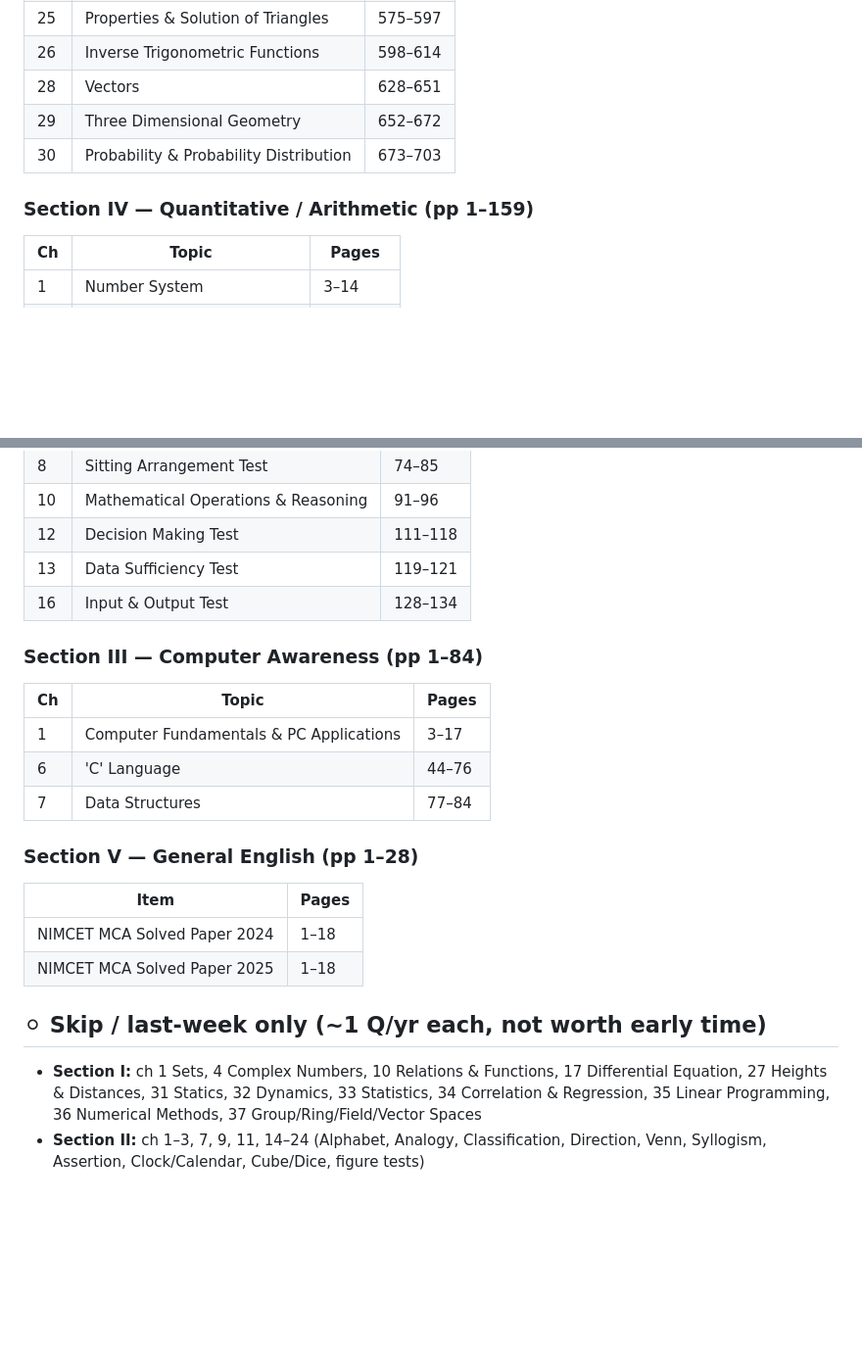
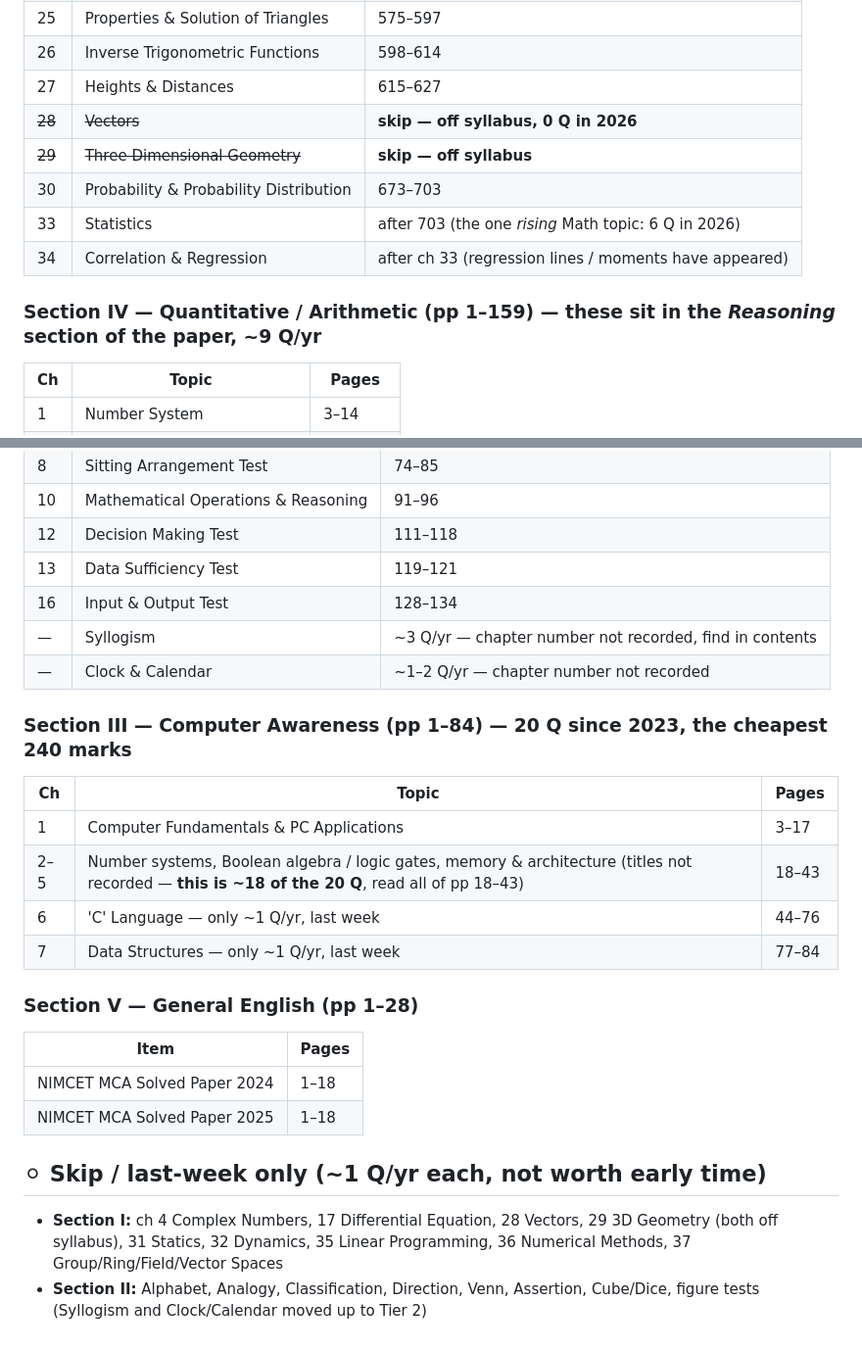
Before and after one commit to avinashnegi1999/nimcet, a Markdown page: 04-arihant-book/README.md, 2 parts joined by grey strips. Shown at 98% size. GitHub-like rendering; blank space fills up the shorter version.

Commit message:
Arihant map: drop Vectors/3D, promote Sets, Functions, Statistics, Heights & Distances, Syllogism, Clocks
Co-Authored-By: Claude Fable 5.1 <noreply@anthropic.com>
Claude-Session: https://claude.ai/code/session_0119tUKdk8RFmbvfF9rhvHHi

```diff
--- a/04-arihant-book/README.md
+++ b/04-arihant-book/README.md
@@ -32,11 +36,14 @@ Chapters mapped to my [PYQ priority tiers](../analysis/overview.md). Read Tier 1
 | 24 | Trigonometric Equations | 561–574 |
 | 25 | Properties & Solution of Triangles | 575–597 |
 | 26 | Inverse Trigonometric Functions | 598–614 |
-| 28 | Vectors | 628–651 |
-| 29 | Three Dimensional Geometry | 652–672 |
+| 27 | Heights & Distances | 615–627 |
+| ~~28~~ | ~~Vectors~~ | **skip — off syllabus, 0 Q in 2026** |
+| ~~29~~ | ~~Three Dimensional Geometry~~ | **skip — off syllabus** |
 | 30 | Probability & Probability Distribution | 673–703 |
+| 33 | Statistics | after 703 (the one *rising* Math topic: 6 Q in 2026) |
+| 34 | Correlation & Regression | after ch 33 (regression lines / moments have appeared) |
 
-### Section IV — Quantitative / Arithmetic (pp 1–159)
+### Section IV — Quantitative / Arithmetic (pp 1–159) — these sit in the *Reasoning* section of the paper, ~9 Q/yr
 
 | Ch | Topic | Pages |
 |----|-------|-------|
@@ -65,14 +72,17 @@ Chapters mapped to my [PYQ priority tiers](../analysis/overview.md). Read Tier 1
 | 12 | Decision Making Test | 111–118 |
 | 13 | Data Sufficiency Test | 119–121 |
 | 16 | Input & Output Test | 128–134 |
+| — | Syllogism | ~3 Q/yr — chapter number not recorded, find in contents |
+| — | Clock & Calendar | ~1–2 Q/yr — chapter number not recorded |
 
-### Section III — Computer Awareness (pp 1–84)
+### Section III — Computer Awareness (pp 1–84) — 20 Q since 2023, the cheapest 240 marks
 
 | Ch | Topic | Pages |
 |----|-------|-------|
 | 1 | Computer Fundamentals & PC Applications | 3–17 |
-| 6 | 'C' Language | 44–76 |
-| 7 | Data Structures | 77–84 |
+| 2–5 | Number systems, Boolean algebra / logic gates, memory & architecture (titles not recorded — **this is ~18 of the 20 Q**, read all of pp 18–43) | 18–43 |
+| 6 | 'C' Language — only ~1 Q/yr, last week | 44–76 |
+| 7 | Data Structures — only ~1 Q/yr, last week | 77–84 |
 
 ### Section V — General English (pp 1–28)
 
@@ -83,5 +93,5 @@ Chapters mapped to my [PYQ priority tiers](../analysis/overview.md). Read Tier 1
 
 ## ⚪ Skip / last-week only (~1 Q/yr each, not worth early time)
 
-- **Section I:** ch 1 Sets, 4 Complex Numbers, 10 Relations & Functions, 17 Differential Equation, 27 Heights & Distances, 31 Statics, 32 Dynamics, 33 Statistics, 34 Correlation & Regression, 35 Linear Programming, 36 Numerical Methods, 37 Group/Ring/Field/Vector Spaces
-- **Section II:** ch 1–3, 7, 9, 11, 14–24 (Alphabet, Analogy, Classification, Direction, Venn, Syllogism, Assertion, Clock/Calendar, Cube/Dice, figure tests)
+- **Section I:** ch 4 Complex Numbers, 17 Differential Equation, 28 Vectors, 29 3D Geometry (both off syllabus), 31 Statics, 32 Dynamics, 35 Linear Programming, 36 Numerical Methods, 37 Group/Ring/Field/Vector Spaces
+- **Section II:** Alphabet, Analogy, Classification, Direction, Venn, Assertion, Cube/Dice, figure tests (Syllogism and Clock/Calendar moved up to Tier 2)
```
Also changed, not shown: other parts of 04-arihant-book/README.md (+5 -1 lines).
